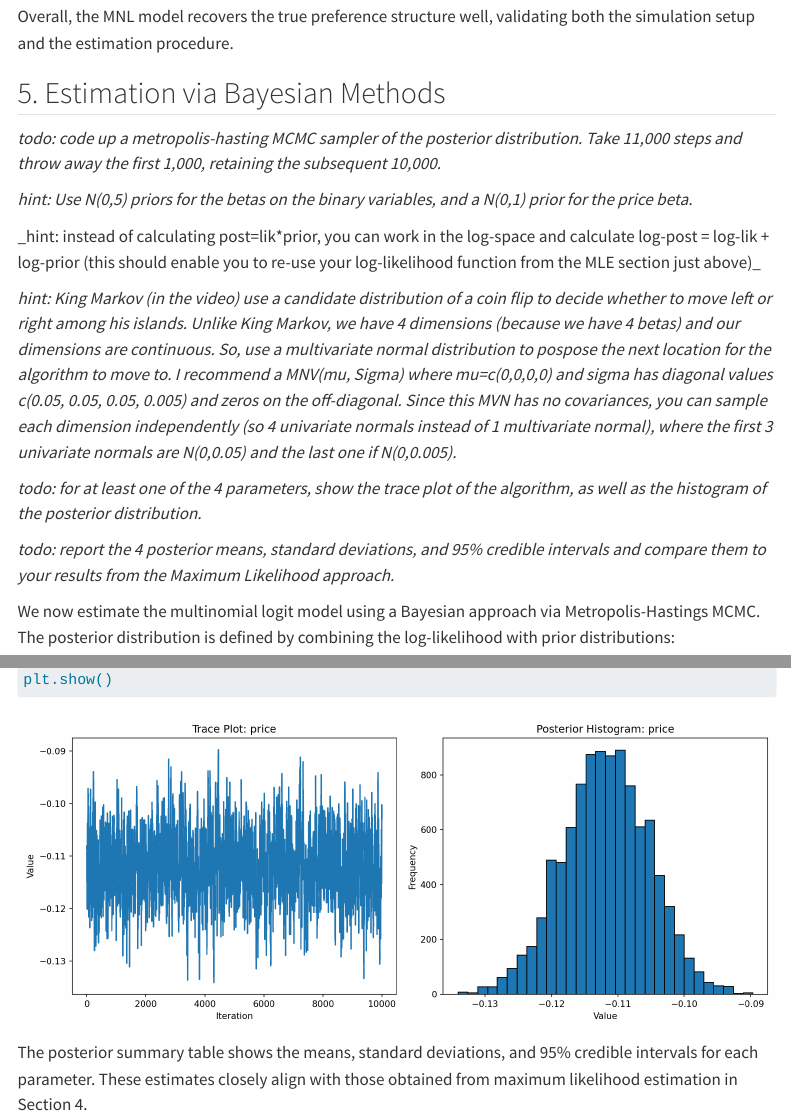
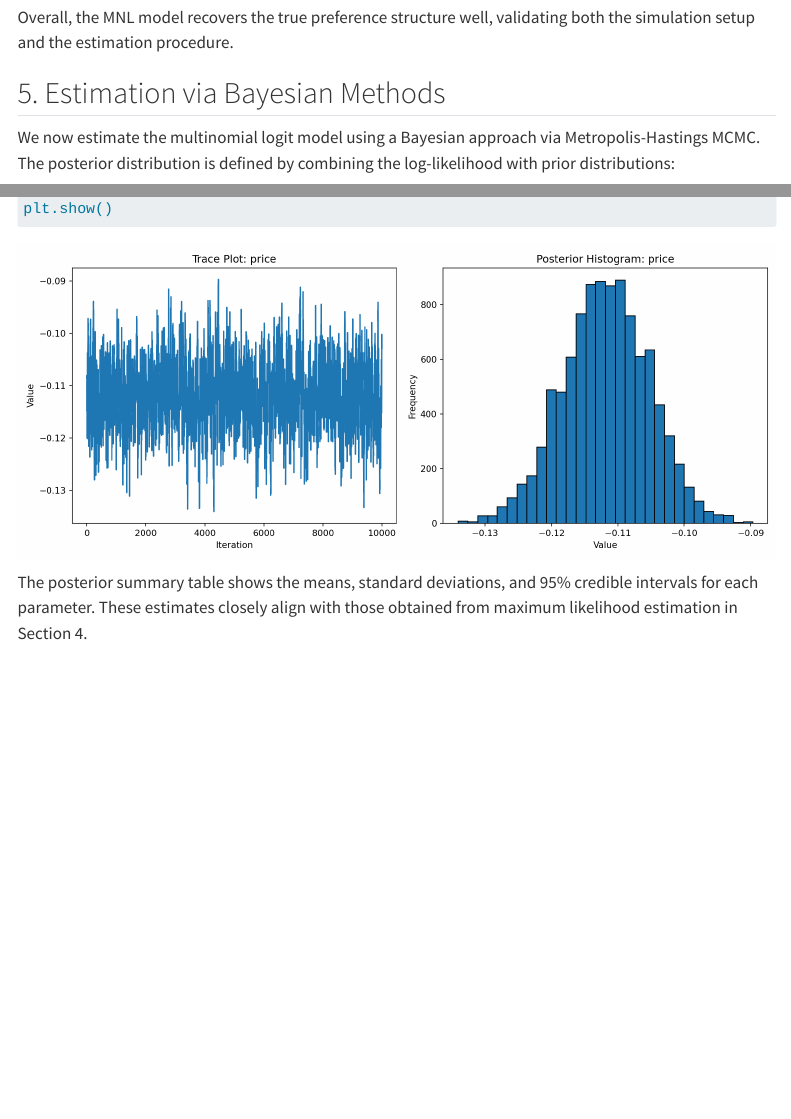
Before and after one commit to rsm-bpintar/mysite, a Quarto document (projects/hw3/index.qmd): the page in a window 1100 px wide, from 5770 px down before the commit and from 5810 px down after it, so that both start at the same text, and a second part further down, joined at a grey line. Rendered offline with R 4.5, knitr and Pandoc in place of Quarto, with nearby package versions; menus at the side of the page are left out; long lines of code are wrapped.

Commit message:
hmk 3 final

````diff
--- a/projects/hw3/index.qmd
+++ b/projects/hw3/index.qmd
@@ -151,6 +150,8 @@ task_ids = df_design['task'].values
 
 # Show a preview of the prepared design matrix
 df_prepared = df_design[['respondent', 'task'] + X_columns + ['choice']]
+
+df_prepared.head()
 ```
 
 ## 4. Estimation via Maximum Likelihood
@@ -237,19 +234,6 @@ Price Sensitivity: Each additional dollar in monthly price reduces utility by ap
 Overall, the MNL model recovers the true preference structure well, validating both the simulation setup and the estimation procedure.
 
 ## 5. Estimation via Bayesian Methods
-
-_todo: code up a metropolis-hasting MCMC sampler of the posterior distribution. Take 11,000 steps and throw away the first 1,000, retaining the subsequent 10,000._
-
-_hint: Use N(0,5) priors for the betas on the binary variables, and a N(0,1) prior for the price beta._
-
-_hint: instead of calculating post=lik*prior, you can work in the log-space and calculate log-post = log-lik + log-prior (this should enable you to re-use your log-likelihood function from the MLE section just above)_
-
-_hint: King Markov (in the video) use a candidate distribution of a coin flip to decide whether to move left or right among his islands.  Unlike King Markov, we have 4 dimensions (because we have 4 betas) and our dimensions are continuous.  So, use a multivariate normal distribution to pospose the next location for the algorithm to move to. I recommend a MNV(mu, Sigma) where mu=c(0,0,0,0) and sigma has diagonal values c(0.05, 0.05, 0.05, 0.005) and zeros on the off-diagonal.  Since this MVN has no covariances, you can sample each dimension independently (so 4 univariate normals instead of 1 multivariate normal), where the first 3 univariate normals are N(0,0.05) and the last one if N(0,0.005)._
-
-
-_todo: for at least one of the 4 parameters, show the trace plot of the algorithm, as well as the histogram of the posterior distribution._
-
-_todo: report the 4 posterior means, standard deviations, and 95% credible intervals and compare them to your results from the Maximum Likelihood approach._
 
 We now estimate the multinomial logit model using a Bayesian approach via Metropolis-Hastings MCMC. The posterior distribution is defined by combining the log-likelihood with prior distributions:
 
@@ -360,6 +344,8 @@ bayes_results_df = pd.DataFrame({
     'CI Upper (95%)': cred_intervals[:, 1]
 })
 
+bayes_results_df.head()
+
 # Trace plot and histogram for price
 plt.figure(figsize=(12, 5))
 plt.subplot(1, 2, 1)
@@ -410,13 +392,7 @@ In real-world conjoint studies, different consumers often have different prefere
 
 This change involves two key modifications:
 
-1. **Data Simulation**: Instead of assigning one fixed set of $\beta$ values to all respondents, we would draw individual-level parameters from a population distribution:
-
-\[
-\beta_i \sim \mathcal{N}(\mu, \Sigma)
-\]
-
-This would better reflect individual variation in preferences.
+1. **Data Simulation**: Instead of assigning one fixed set of $\beta$ values to all respondents, we would draw individual-level parameters from a population distribution. This would better reflect individual variation in preferences.
 
 2. **Estimation**: We would use a **Bayesian hierarchical model** (via MCMC) or a **Mixed Logit** model (via simulation-based MLE) to estimate both:
    - The population-level means $\mu$
````
Also changed, not shown: docs/search.json, projects/hw3/index.qmd (11 more changed lines), 2 other files.
